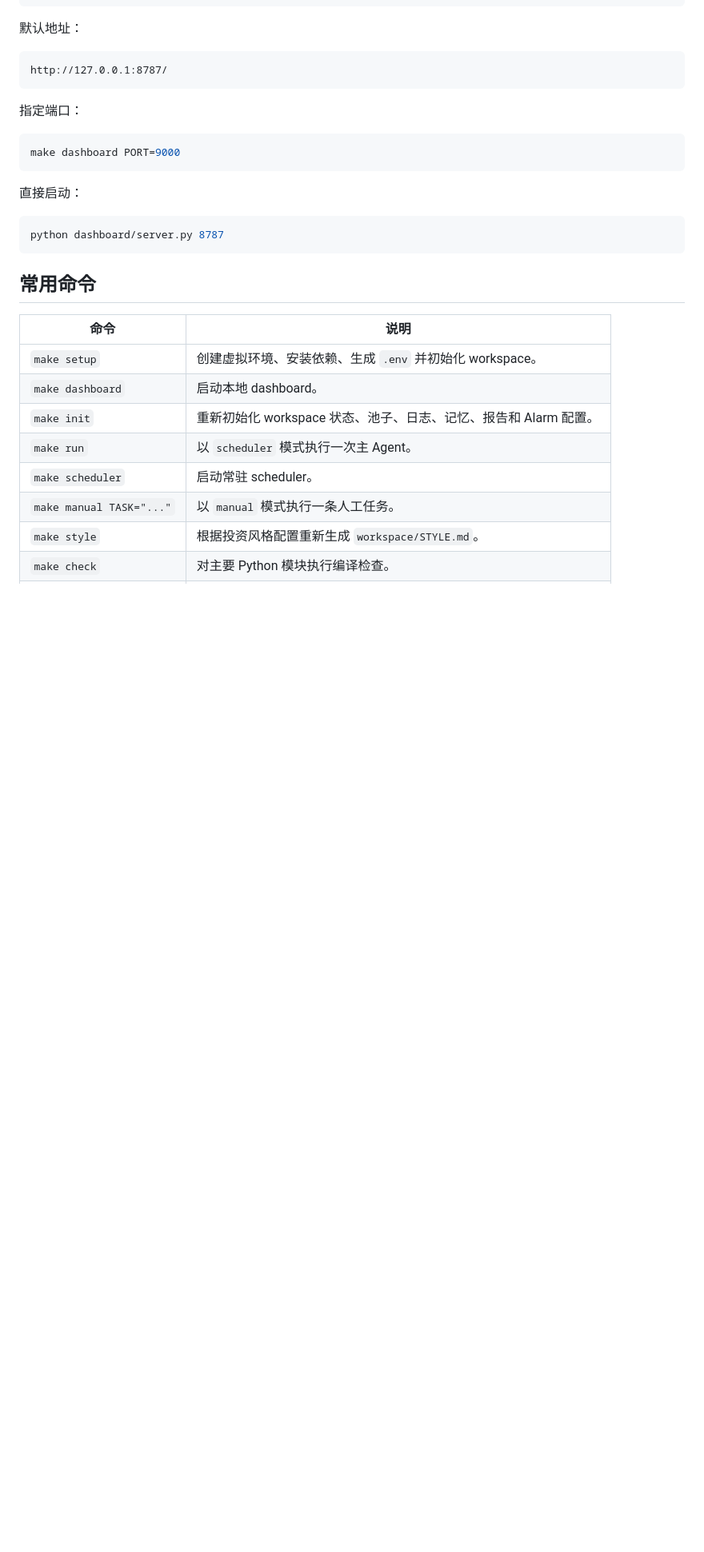
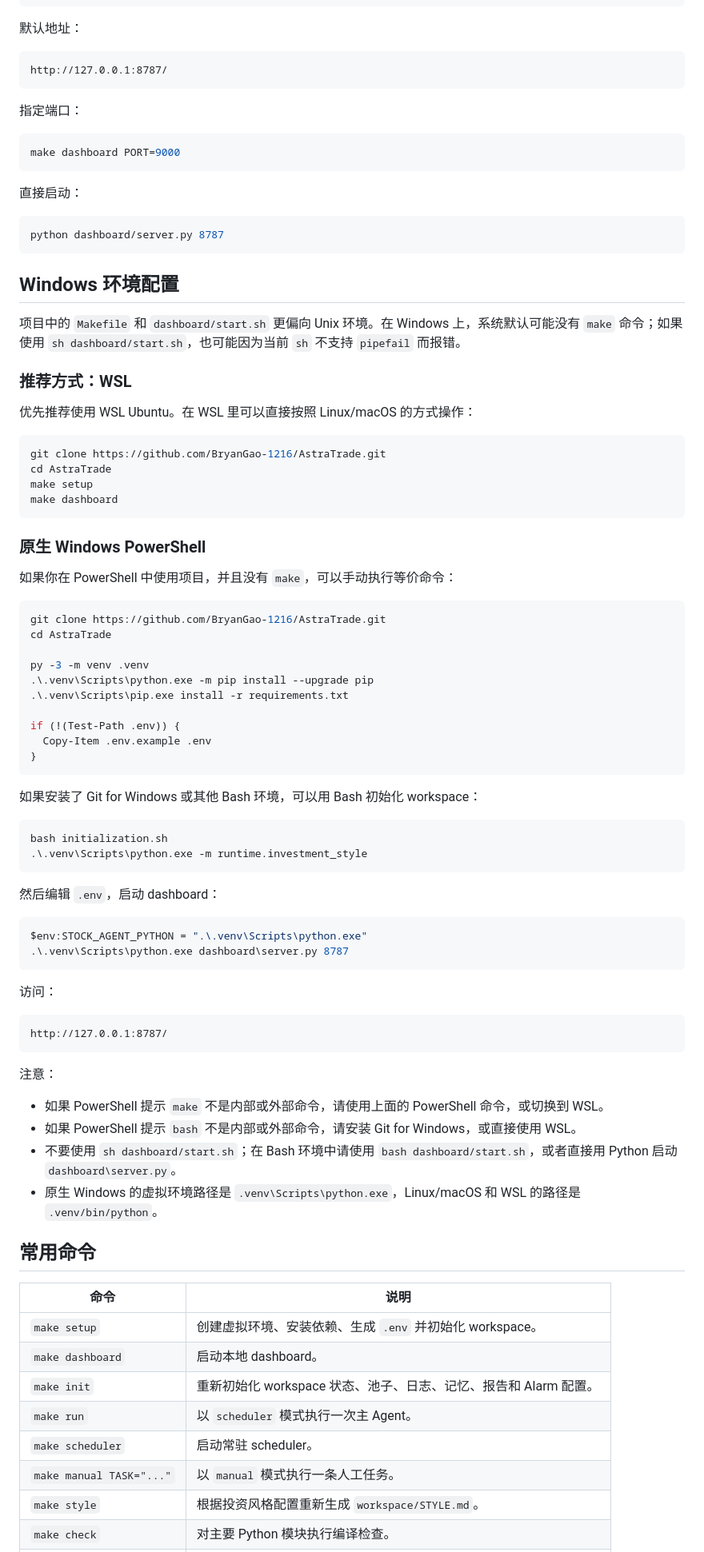
Before and after one commit to wakeyuyuyuyu/AstraTrade, a Markdown page: README.zh-CN.md, the part around one of its changes. Shown at 80% size. Drawn GitHub-style; blank space fills up the shorter version.

````diff
--- a/README.zh-CN.md
+++ b/README.zh-CN.md
@@ -273,6 +275,65 @@ make dashboard PORT=9000
 python dashboard/server.py 8787
 ```
 
+## Windows 环境配置
+
+项目中的 `Makefile` 和 `dashboard/start.sh` 更偏向 Unix 环境。在 Windows 上，系统默认可能没有 `make` 命令；如果使用 `sh dashboard/start.sh`，也可能因为当前 `sh` 不支持 `pipefail` 而报错。
+
+### 推荐方式：WSL
+
+优先推荐使用 WSL Ubuntu。在 WSL 里可以直接按照 Linux/macOS 的方式操作：
+
+```bash
+git clone https://github.com/BryanGao-1216/AstraTrade.git
+cd AstraTrade
+make setup
+make dashboard
+```
+
+### 原生 Windows PowerShell
+
+如果你在 PowerShell 中使用项目，并且没有 `make`，可以手动执行等价命令：
+
+```powershell
+git clone https://github.com/BryanGao-1216/AstraTrade.git
+cd AstraTrade
+
+py -3 -m venv .venv
+.\.venv\Scripts\python.exe -m pip install --upgrade pip
+.\.venv\Scripts\pip.exe install -r requirements.txt
+
+if (!(Test-Path .env)) {
+  Copy-Item .env.example .env
+}
+```
+
+如果安装了 Git for Windows 或其他 Bash 环境，可以用 Bash 初始化 workspace：
+
+```powershell
+bash initialization.sh
+.\.venv\Scripts\python.exe -m runtime.investment_style
+```
+
+然后编辑 `.env`，启动 dashboard：
+
+```powershell
+$env:STOCK_AGENT_PYTHON = ".\.venv\Scripts\python.exe"
+.\.venv\Scripts\python.exe dashboard\server.py 8787
+```
+
+访问：
+
+```text
+http://127.0.0.1:8787/
+```
+
+注意：
+
+- 如果 PowerShell 提示 `make` 不是内部或外部命令，请使用上面的 PowerShell 命令，或切换到 WSL。
+- 如果 PowerShell 提示 `bash` 不是内部或外部命令，请安装 Git for Windows，或直接使用 WSL。
+- 不要使用 `sh dashboard/start.sh`；在 Bash 环境中请使用 `bash dashboard/start.sh`，或者直接用 Python 启动 `dashboard\server.py`。
+- 原生 Windows 的虚拟环境路径是 `.venv\Scripts\python.exe`，Linux/macOS 和 WSL 的路径是 `.venv/bin/python`。
+
 ## 常用命令
 
 | 命令 | 说明 |
````
Also changed, not shown: other parts of README.zh-CN.md (+2 -0 lines), README.md (+61 -0 lines).
